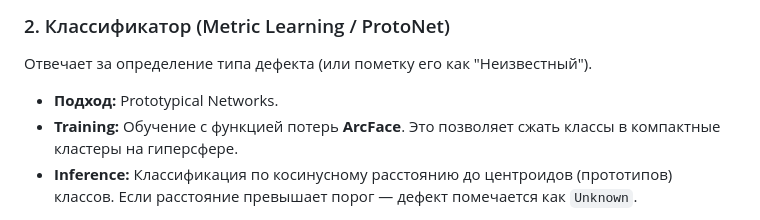
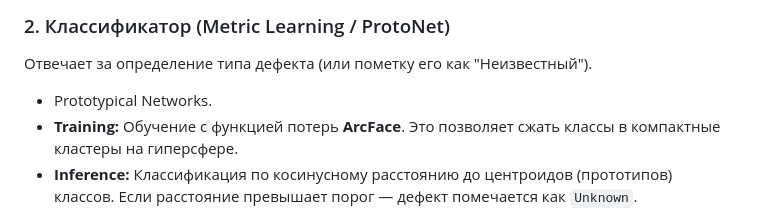
Before and after one commit to Mesenyov/pcb-defect-detection, a Markdown page: README.md, the part around the change. Drawn GitHub-style.

```diff
--- a/README.md
+++ b/README.md
@@ -36,7 +36,7 @@
 
 ### 2. Классификатор (Metric Learning / ProtoNet)
 Отвечает за определение типа дефекта (или пометку его как "Неизвестный").
-*   **Подход:** Prototypical Networks.
+*   Prototypical Networks.
 *   **Training:** Обучение с функцией потерь **ArcFace**. Это позволяет сжать классы в компактные кластеры на гиперсфере.
 *   **Inference:** Классификация по косинусному расстоянию до центроидов (прототипов) классов. Если расстояние превышает порог — дефект помечается как `Unknown`.
 
```
